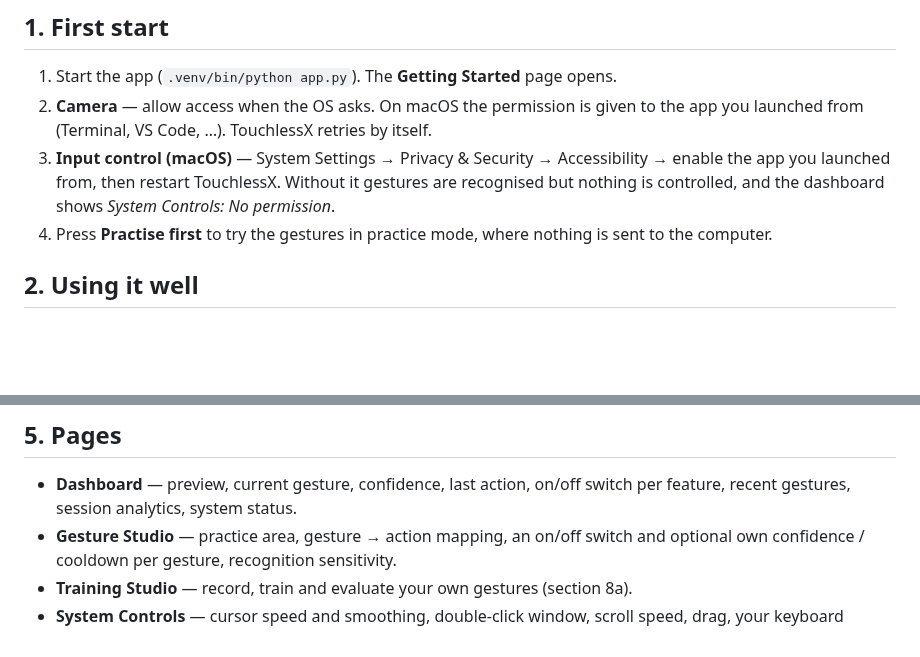
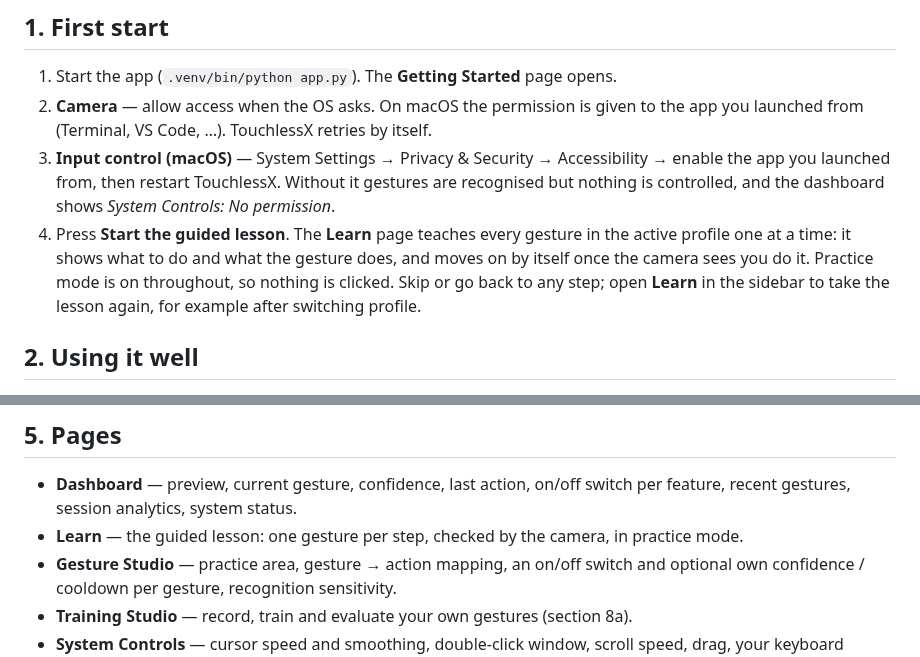
Before and after one commit to sachin1880/TouchLessX, a Markdown page: docs/USER_GUIDE.md, 2 parts joined by grey strips. Rendered like a GitHub page; blank space fills up the shorter version.

```diff
--- a/docs/USER_GUIDE.md
+++ b/docs/USER_GUIDE.md
@@ -13,8 +13,11 @@ your computer.
    enable the app you launched from, then restart TouchlessX. Without it gestures are
    recognised but nothing is controlled, and the dashboard shows
    *System Controls: No permission*.
-4. Press **Practise first** to try the gestures in practice mode, where nothing is
-   sent to the computer.
+4. Press **Start the guided lesson**. The **Learn** page teaches every gesture in the
+   active profile one at a time: it shows what to do and what the gesture does, and
+   moves on by itself once the camera sees you do it. Practice mode is on throughout,
+   so nothing is clicked. Skip or go back to any step; open **Learn** in the sidebar
+   to take the lesson again, for example after switching profile.
 
 ## 2. Using it well
 
@@ -157,6 +160,8 @@ There is no system-wide pause hotkey: Space/Esc only work while TouchlessX is in
 
 - **Dashboard** — preview, current gesture, confidence, last action, on/off switch per
   feature, recent gestures, session analytics, system status.
+- **Learn** — the guided lesson: one gesture per step, checked by the camera, in
+  practice mode.
 - **Gesture Studio** — practice area, gesture → action mapping, an on/off switch and
   optional own confidence / cooldown per gesture, recognition sensitivity.
 - **Training Studio** — record, train and evaluate your own gestures (section 8a).
```
Also changed, not shown: README.md (+20 -9 lines), docs/DEMO_VIDEO_SCRIPT.md (added, +61 -0 lines), docs/screenshots/learn.png (added), 4 other files.
